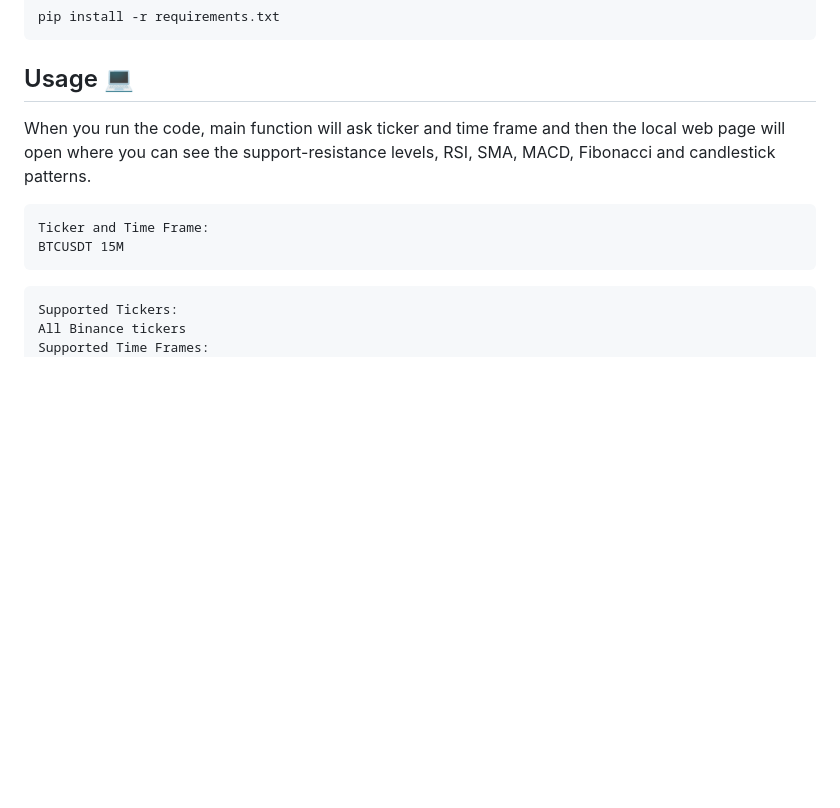
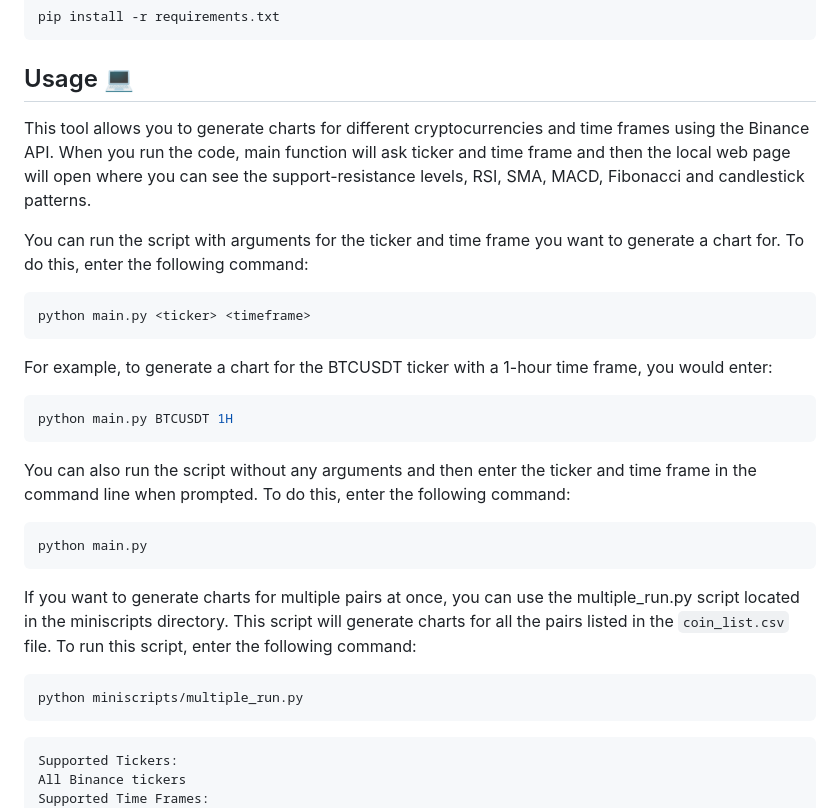
Before and after one commit to arabacibahadir/sup-res, a Markdown page: README.md, the part around the change. Rendered like a GitHub page; blank space fills up the shorter version.

`````diff
--- a/README.md
+++ b/README.md
@@ -28,12 +28,27 @@ pip install -r requirements.txt
 ```
 
 ## Usage :computer:
+This tool allows you to generate charts for different cryptocurrencies and time frames using the Binance API.
+When you run the code, main function will ask ticker and time frame and then the local web page will open where you can see the support-resistance levels, RSI, SMA, MACD, Fibonacci and candlestick patterns.
 
-When you run the code, main function will ask ticker and time frame and then the local web page will open where you can see the support-resistance levels, RSI, SMA, MACD, Fibonacci and candlestick patterns.
+You can run the script with arguments for the ticker and time frame you want to generate a chart for. To do this, enter the following command:
+````python
+python main.py <ticker> <timeframe>
 ````
-Ticker and Time Frame:
-BTCUSDT 15M
+For example, to generate a chart for the BTCUSDT ticker with a 1-hour time frame, you would enter:
+````python
+python main.py BTCUSDT 1H
 ````
+You can also run the script without any arguments and then enter the ticker and time frame in the command line when prompted. To do this, enter the following command:
+
+````python
+python main.py
+````
+If you want to generate charts for multiple pairs at once, you can use the multiple_run.py script located in the miniscripts directory. This script will generate charts for all the pairs listed in the `coin_list.csv` file. To run this script, enter the following command:
+````python
+python miniscripts/multiple_run.py
+````
+
 ````
 Supported Tickers:
 All Binance tickers
`````
